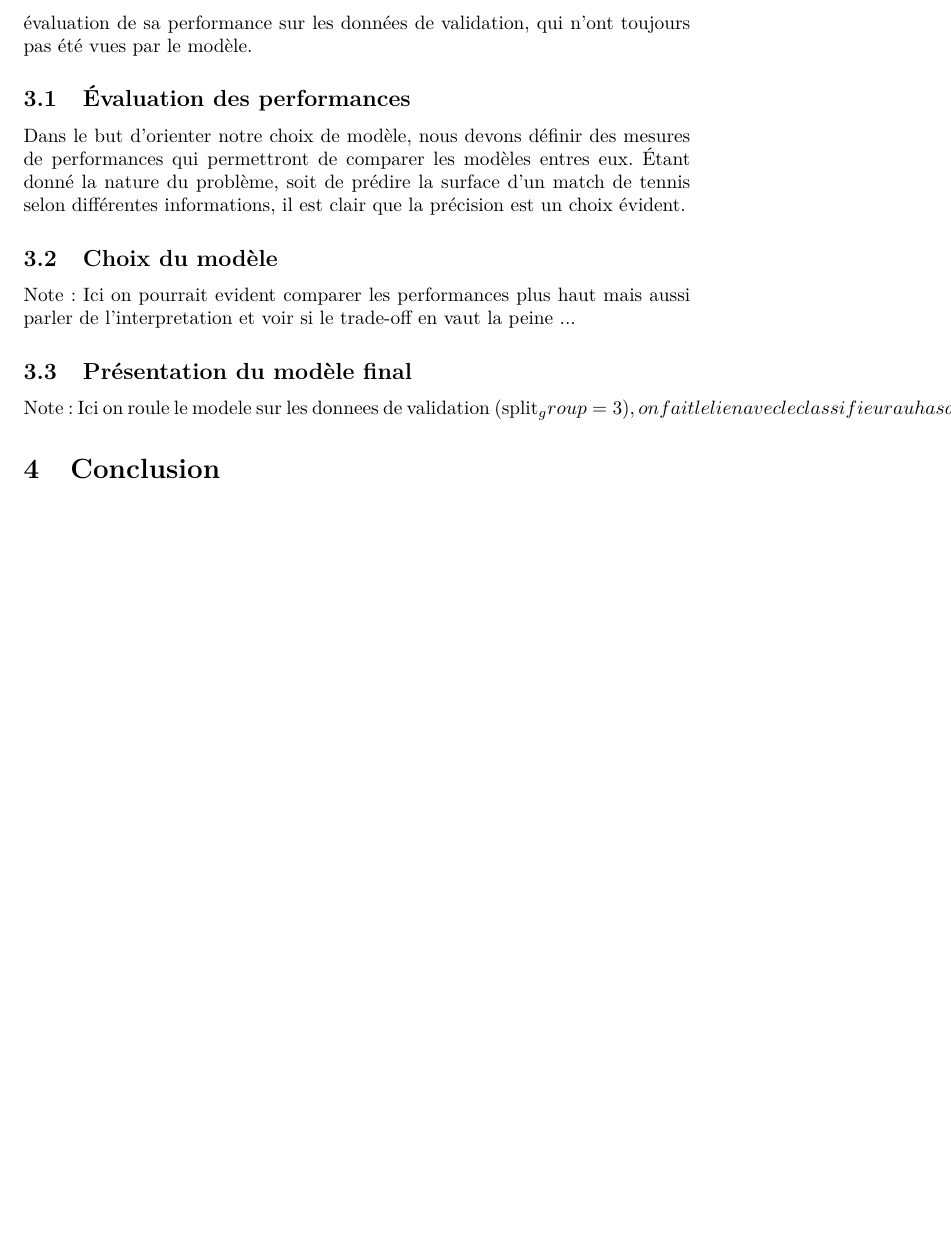
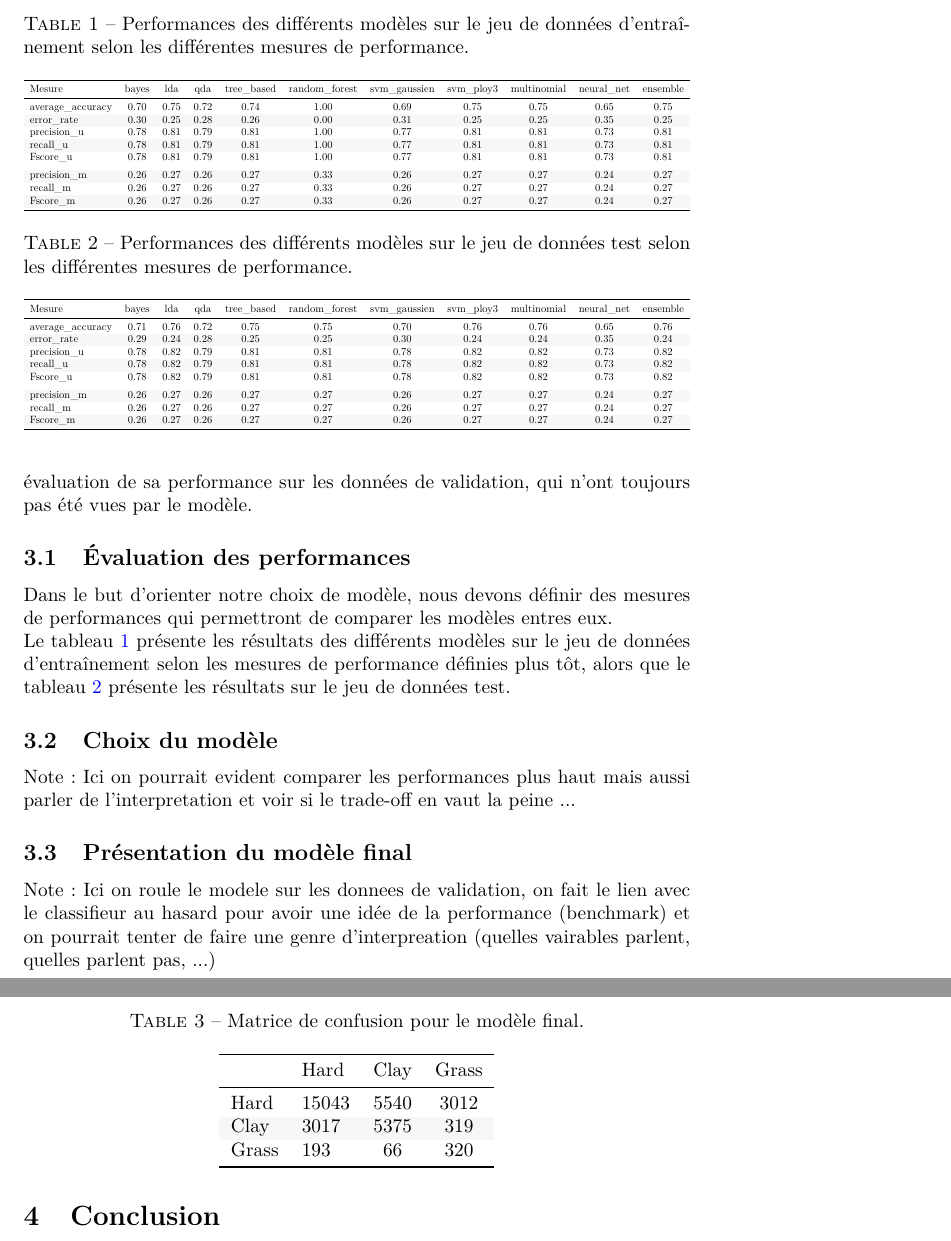
Before and after one commit to jtbai/stt-7330-projet-2, a LaTeX document (rapport/stt-projet2.tex, which reads rapport/resultats.tex): part of page 8 of 8 before the commit and two parts of pages 8 and 9 of 9 after it, the two joined at a grey line, cut at the place of the change, the shorter picture padded with empty space. Compiled offline with pdfLaTeX; a LaTeX package or settings file that is missing is left out.

Commit message:
Sections des resultats

```diff
--- a/rapport/resultats.tex
+++ b/rapport/resultats.tex
@@ -2,10 +2,80 @@
 Maintenant que nous avons définit les différents modèles à entraîner ainsi que leurs hyperparamètres respectifs, il ne reste plus qu'à évaluer leur performance et choisir le modèle final. Une fois que nous aurons déterminé quel sera ce modèle final, il ne restera plus qu'à faire une brève analyse de celui-ci avec une dernière évaluation de sa performance sur les données de validation, qui n'ont toujours pas été vues par le modèle.
 
 \subsection{Évaluation des performances}
-Dans le but d'orienter notre choix de modèle, nous devons définir des mesures de performances qui permettront de comparer les modèles entres eux. Étant donné la nature du problème, soit de prédire la surface d'un match de tennis selon différentes informations, il est clair que la précision est un choix évident.
+Dans le but d'orienter notre choix de modèle, nous devons définir des mesures de performances qui permettront de comparer les modèles entres eux.
+
+Le tableau \ref{tab:perfo_train} présente les résultats des différents modèles sur le jeu de données d'entraînement selon les mesures de performance définies plus tôt, alors que le tableau \ref{tab:perfo_test} présente les résultats sur le jeu de données test.
+
+\rowcolors{2}{gray!6}{white}
+\begin{table}
+
+\caption{\label{tab:perfo_train}Performances des différents modèles sur le jeu de données d'entraînement selon les différentes mesures de performance.}
+\centering
+\resizebox{\linewidth}{!}{\begin{tabular}[t]{lcccccccccc}
+\hiderowcolors
+\toprule
+Mesure & bayes & lda & qda & tree\_based & random\_forest & svm\_gaussien & svm\_ploy3 & multinomial & neural\_net & ensemble\\
+\midrule
+\showrowcolors
+average\_accuracy & 0.70 & 0.75 & 0.72 & 0.74 & 1.00 & 0.69 & 0.75 & 0.75 & 0.65 & 0.75\\
+error\_rate & 0.30 & 0.25 & 0.28 & 0.26 & 0.00 & 0.31 & 0.25 & 0.25 & 0.35 & 0.25\\
+precision\_u & 0.78 & 0.81 & 0.79 & 0.81 & 1.00 & 0.77 & 0.81 & 0.81 & 0.73 & 0.81\\
+recall\_u & 0.78 & 0.81 & 0.79 & 0.81 & 1.00 & 0.77 & 0.81 & 0.81 & 0.73 & 0.81\\
+Fscore\_u & 0.78 & 0.81 & 0.79 & 0.81 & 1.00 & 0.77 & 0.81 & 0.81 & 0.73 & 0.81\\
+\addlinespace
+precision\_m & 0.26 & 0.27 & 0.26 & 0.27 & 0.33 & 0.26 & 0.27 & 0.27 & 0.24 & 0.27\\
+recall\_m & 0.26 & 0.27 & 0.26 & 0.27 & 0.33 & 0.26 & 0.27 & 0.27 & 0.24 & 0.27\\
+Fscore\_m & 0.26 & 0.27 & 0.26 & 0.27 & 0.33 & 0.26 & 0.27 & 0.27 & 0.24 & 0.27\\
+\bottomrule
+\end{tabular}}
+\end{table}
+\rowcolors{2}{white}{white}\rowcolors{2}{gray!6}{white}
+\begin{table}
+
+\caption{\label{tab:perfo_test}Performances des différents modèles sur le jeu de données test selon les différentes mesures de performance.}
+\centering
+\resizebox{\linewidth}{!}{\begin{tabular}[t]{lcccccccccc}
+\hiderowcolors
+\toprule
+Mesure & bayes & lda & qda & tree\_based & random\_forest & svm\_gaussien & svm\_ploy3 & multinomial & neural\_net & ensemble\\
+\midrule
+\showrowcolors
+average\_accuracy & 0.71 & 0.76 & 0.72 & 0.75 & 0.75 & 0.70 & 0.76 & 0.76 & 0.65 & 0.76\\
+error\_rate & 0.29 & 0.24 & 0.28 & 0.25 & 0.25 & 0.30 & 0.24 & 0.24 & 0.35 & 0.24\\
+precision\_u & 0.78 & 0.82 & 0.79 & 0.81 & 0.81 & 0.78 & 0.82 & 0.82 & 0.73 & 0.82\\
+recall\_u & 0.78 & 0.82 & 0.79 & 0.81 & 0.81 & 0.78 & 0.82 & 0.82 & 0.73 & 0.82\\
+Fscore\_u & 0.78 & 0.82 & 0.79 & 0.81 & 0.81 & 0.78 & 0.82 & 0.82 & 0.73 & 0.82\\
+\addlinespace
+precision\_m & 0.26 & 0.27 & 0.26 & 0.27 & 0.27 & 0.26 & 0.27 & 0.27 & 0.24 & 0.27\\
+recall\_m & 0.26 & 0.27 & 0.26 & 0.27 & 0.27 & 0.26 & 0.27 & 0.27 & 0.24 & 0.27\\
+Fscore\_m & 0.26 & 0.27 & 0.26 & 0.27 & 0.27 & 0.26 & 0.27 & 0.27 & 0.24 & 0.27\\
+\bottomrule
+\end{tabular}}
+\end{table}
+\rowcolors{2}{white}{white}
+
 
 \subsection{Choix du modèle}
 Note: Ici on pourrait evident comparer les performances plus haut mais aussi parler de l'interpretation et voir si le trade-off en vaut la peine ...
 
 \subsection{Présentation du modèle final}
-Note: Ici on roule le modele sur les donnees de validation (split_group = 3), on fait le lien avec le classifieur au hasard pour avoir une idée de la performance (benchmark) et on pourrait tenter de faire une genre d'interpreation (quelles vairables parlent, quelles parlent pas, ...)
+Note: Ici on roule le modele sur les donnees de validation, on fait le lien avec le classifieur au hasard pour avoir une idée de la performance (benchmark) et on pourrait tenter de faire une genre d'interpreation (quelles vairables parlent, quelles parlent pas, ...)
+
+\rowcolors{2}{white}{white}
+\rowcolors{2}{gray!6}{white}
+\begin{table}
+\caption{\label{tab:}Matrice de confusion pour le modèle final.}
+\centering
+\begin{tabular}[t]{llcc}
+\hiderowcolors
+\toprule
+  & Hard & Clay & Grass\\
+\midrule
+\showrowcolors
+Hard & 15043 & 5540 & 3012\\
+Clay & 3017 & 5375 & 319\\
+Grass & 193 & 66 & 320\\
+\bottomrule
+\end{tabular}
+\end{table}
+\rowcolors{2}{white}{white}
```
Also changed, not shown: rapport/stt-projet2.tex (+15 -0 lines), 3 other files.
